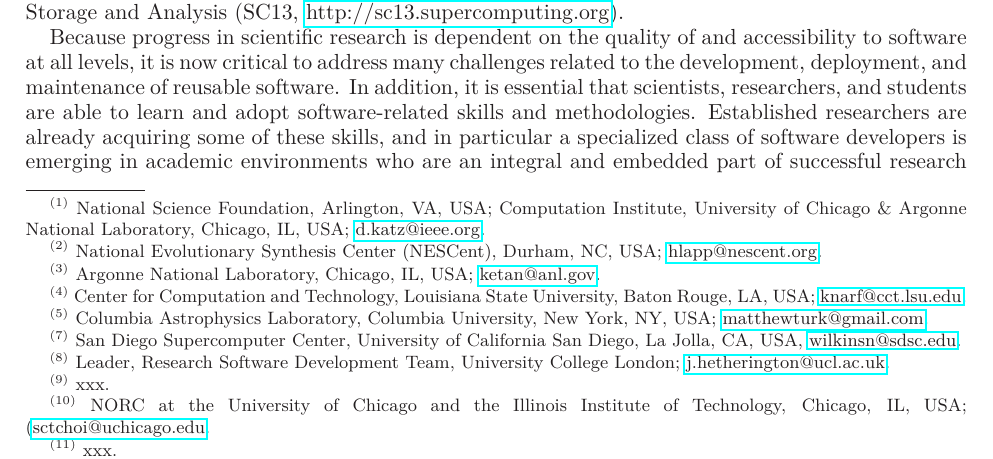
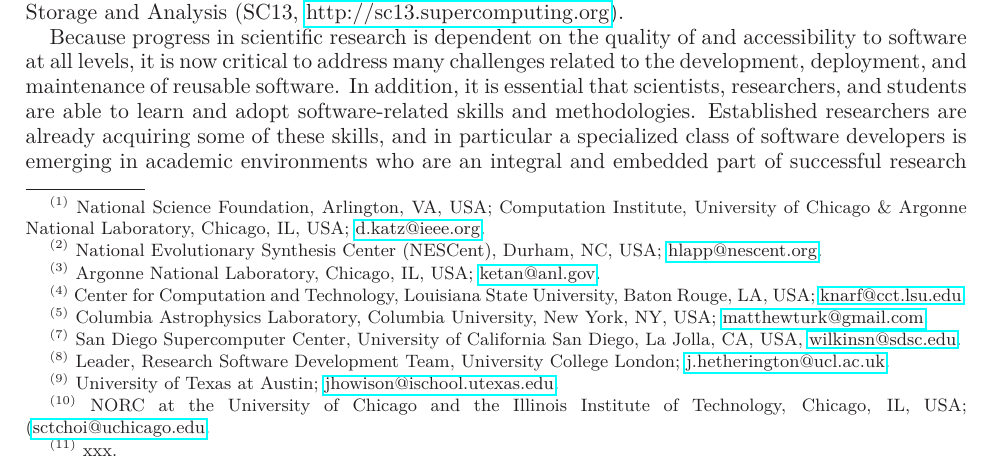
Before and after one commit to WSSSPE/meetings, a LaTeX paper (WSSSPE1_report/WSSSPE1_summary_report.tex): part of page 1 of 29, cut so that both start at the same text. Compiled offline with LaTeX, dvips and Ghostscript.

Commit message:
Added Contact details for James Howison.

```diff
--- a/WSSSPE1_report/WSSSPE1_summary_report.tex
+++ b/WSSSPE1_report/WSSSPE1_summary_report.tex
@@ -84,7 +84,7 @@ York, NY, USA; \url{matthewturk@gmail.com}}
 %
 \thanks{{}$^{(8)}$ Leader, Research Software Development Team, University College London; \url {j.hetherington@ucl.ac.uk}}
 %
-\thanks{{}$^{(9)}$ xxx}
+\thanks{{}$^{(9)}$ University of Texas at Austin; \url{jhowison@ischool.utexas.edu}}
 %
 \thanks{{}$^{(10)}$ NORC at the University of Chicago and the Illinois Institute of Technology, Chicago, IL, USA; (\url{sctchoi@uchicago.edu}}
 %
```
